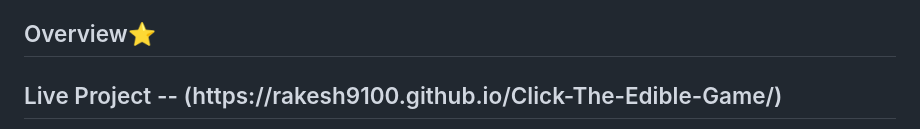
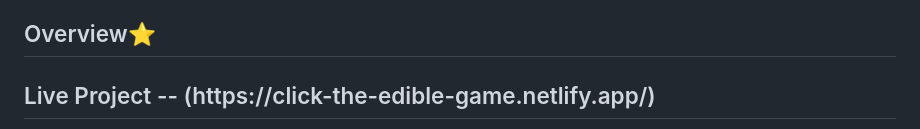
Before and after one commit to Rakesh9100/Click-The-Edible-Game, a Markdown page: README.md, the part around one of its changes. GitHub-like rendering.

```diff
--- a/README.md
+++ b/README.md
@@ -41,5 +41,5 @@ A well-designed interesting game made using HTML, CSS, and JS where you can play
 
 <h2>Overview⭐</h2>
 
-<h2>Live Project -- (https://rakesh9100.github.io/Click-The-Edible-Game/)</h2>
+<h2>Live Project -- (https://click-the-edible-game.netlify.app/)</h2>
 
```
Also changed, not shown: other parts of README.md (+14 -4 lines).
